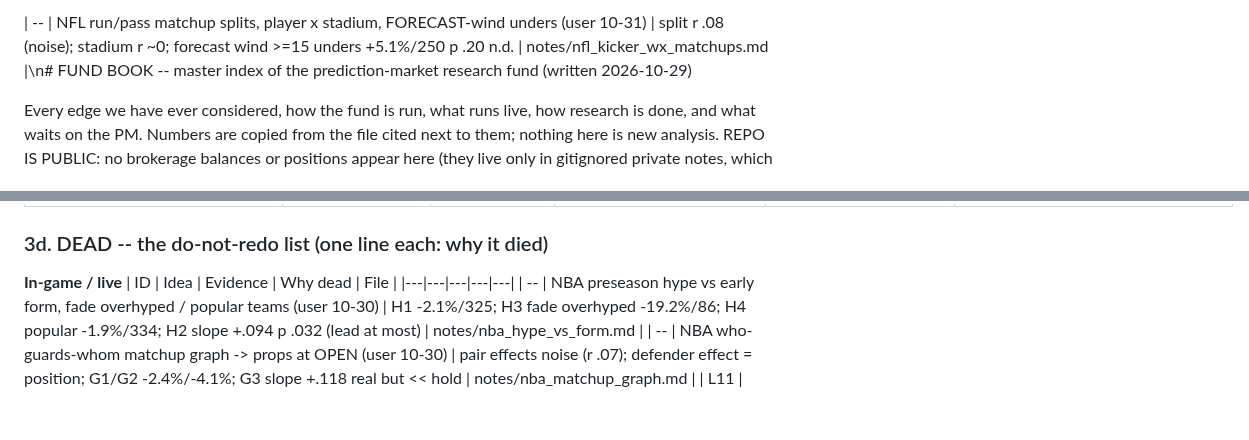
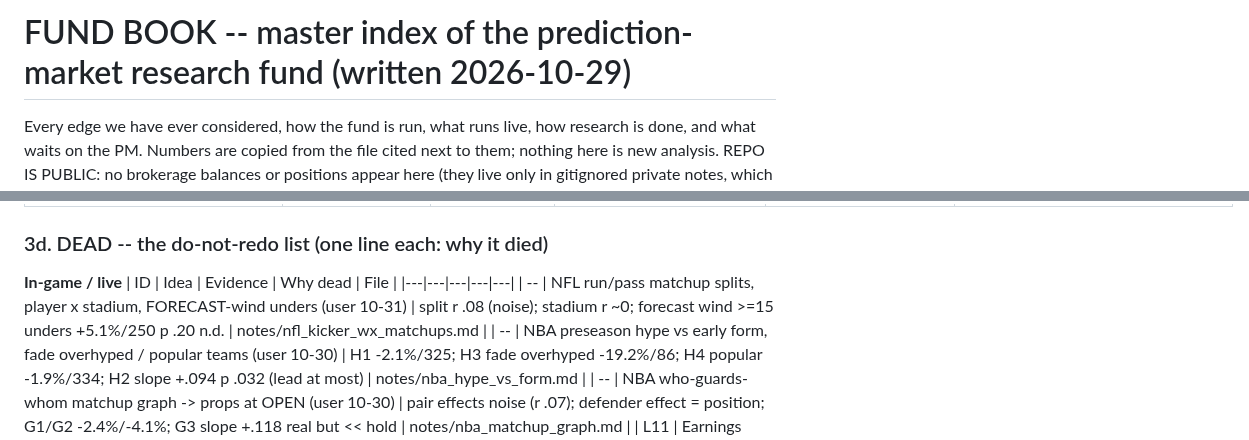
Before and after one commit to ttt5600/NeruoBatLab, a Markdown page: sports/notes/FUND_BOOK.md, 2 parts joined by grey strips. GitHub-like rendering; blank space fills up the shorter version.

Commit message:
sports: FUND_BOOK -- move NFL dead row into 3d (was prepended to line 1)
Co-Authored-By: Claude Opus 5.5 <noreply@anthropic.com>

```diff
--- a/sports/notes/FUND_BOOK.md
+++ b/sports/notes/FUND_BOOK.md
@@ -1,4 +1,4 @@
-| -- | NFL run/pass matchup splits, player x stadium, FORECAST-wind unders (user 10-31) | split r .08 (noise); stadium r ~0; forecast wind >=15 unders +5.1%/250 p .20 n.d. | notes/nfl_kicker_wx_matchups.md |\n# FUND BOOK -- master index of the prediction-market research fund (written 2026-10-29)
+# FUND BOOK -- master index of the prediction-market research fund (written 2026-10-29)
 
 Every edge we have ever considered, how the fund is run, what runs live, how research is done, and what waits on the PM.
 Numbers are copied from the file cited next to them; nothing here is new analysis. REPO IS PUBLIC: no brokerage
@@ -216,6 +216,7 @@ logger (built, NOT installed; PK1 pass = >= 200 legs, ROI > 0, p < .05) [EA].
 **In-game / live**
 | ID | Idea | Evidence | Why dead | File |
 |---|---|---|---|---|
+| -- | NFL run/pass matchup splits, player x stadium, FORECAST-wind unders (user 10-31) | split r .08 (noise); stadium r ~0; forecast wind >=15 unders +5.1%/250 p .20 n.d. | notes/nfl_kicker_wx_matchups.md |
 | -- | NBA preseason hype vs early form, fade overhyped / popular teams (user 10-30) | H1 -2.1%/325; H3 fade overhyped -19.2%/86; H4 popular -1.9%/334; H2 slope +.094 p .032 (lead at most) | notes/nba_hype_vs_form.md |
 | -- | NBA who-guards-whom matchup graph -> props at OPEN (user 10-30) | pair effects noise (r .07); defender effect = position; G1/G2 -2.4%/-4.1%; G3 slope +.118 real but << hold | notes/nba_matchup_graph.md |
 | L11 | Earnings ATM straddle T-5 -> pre-release, real bid/ask (10-30) | -3.95%/311 [-5.34,-2.53]; mid +1.19% n.d.; spread x2 eats run-up; weekly-expiry version untested | notes/l11_earnings_straddle.md |
```
